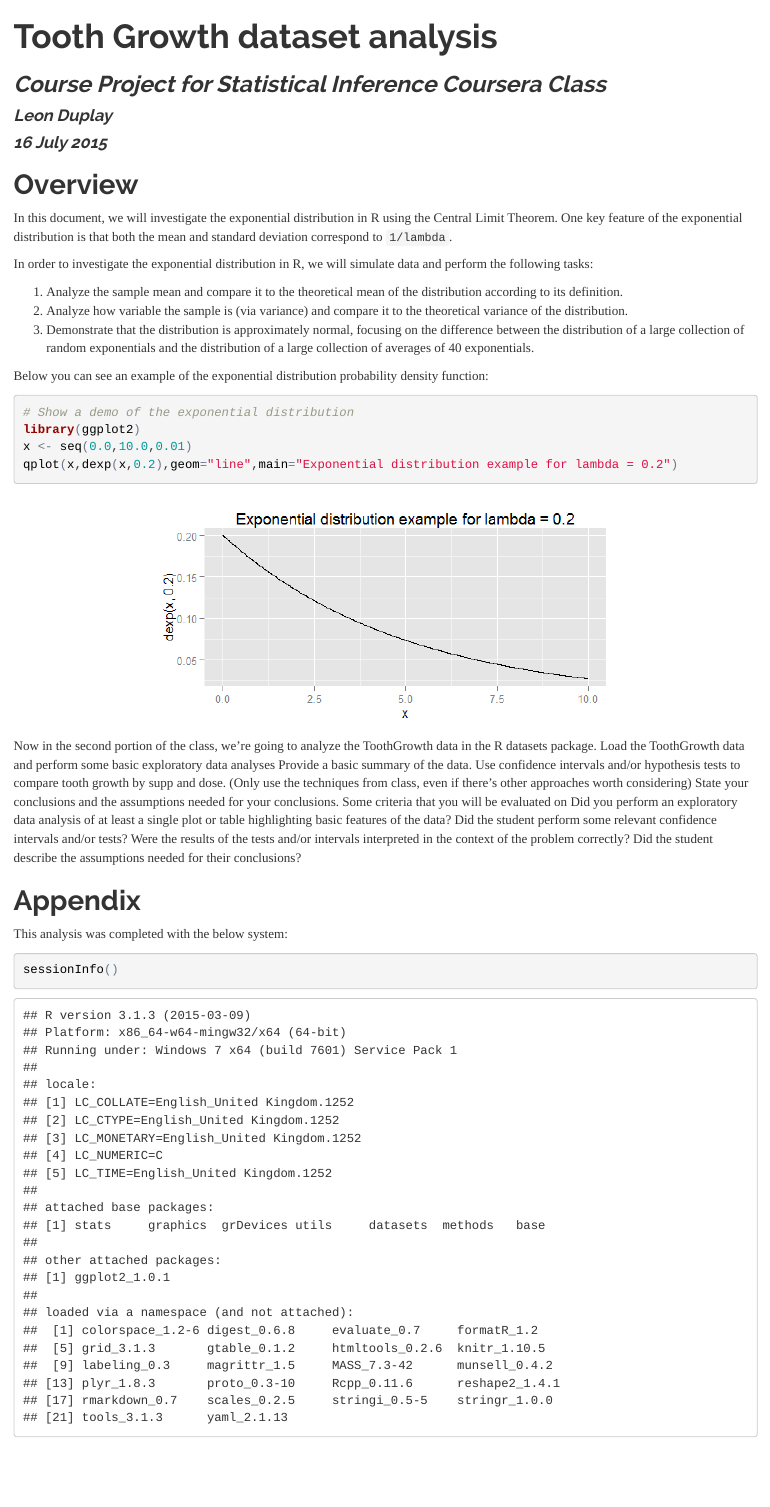
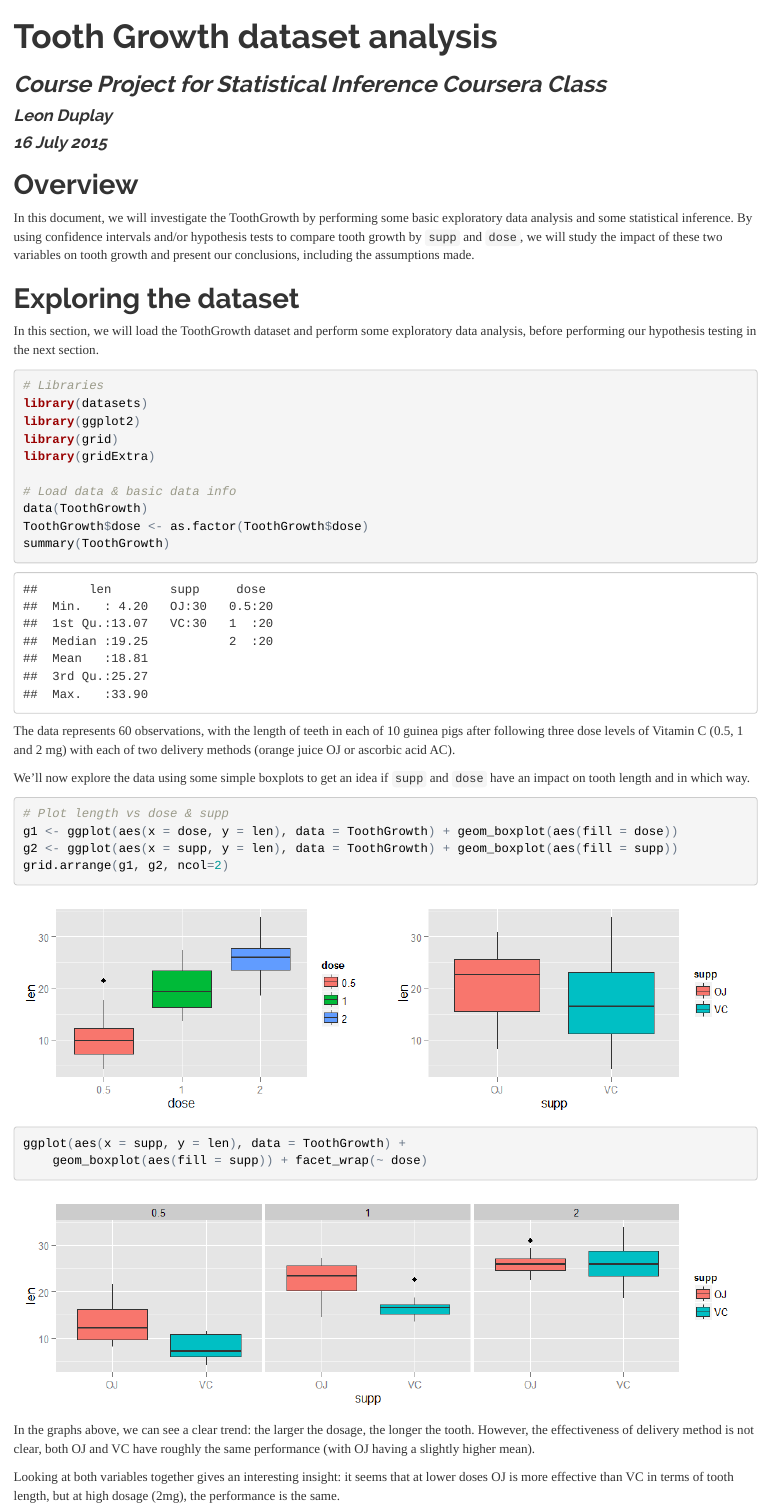
Before and after one commit to aeonsyndrome/StatInf-CourseProject, an R Markdown document (ToothGrowth.Rmd): the page in a window 1100 px wide, from its top. The pictures show the output file ToothGrowth.html that the author committed with the source, opened offline.

Commit message:
Finished Exploratory Data Analysis

````diff
--- a/ToothGrowth.Rmd
+++ b/ToothGrowth.Rmd
@@ -6,37 +6,46 @@ date: "16 July 2015"
 output:
   html_document:
     fig_height: 3
-    fig_width: 6
+    fig_width: 10
     keep_md: yes
     theme: readable
 ---
 
 ## Overview
 
-In this document, we will investigate the exponential distribution in R using the Central Limit Theorem.  One key feature of the exponential distribution is that both the mean and standard deviation correspond to `1/lambda`.
+In this document, we will investigate the ToothGrowth dataset by performing some basic exploratory data analysis and some statistical inference. By using confidence intervals and/or hypothesis tests to compare tooth growth by `supp` and `dose`, we will study the impact of these two variables on tooth growth and present our conclusions, including the assumptions made.
 
-In order to investigate the exponential distribution in R, we will simulate data and perform the following tasks:
+## Exploring the dataset
 
-1. Analyze the sample mean and compare it to the theoretical mean of the distribution according to its definition.
-2. Analyze how variable the sample is (via variance) and compare it to the theoretical variance of the distribution.
-3. Demonstrate that the distribution is approximately normal, focusing on the difference between the distribution of a large collection of random exponentials and the distribution of a large collection of averages of 40 exponentials.
+In this section, we will load the ToothGrowth dataset and perform some exploratory data analysis, before performing our hypothesis testing in the next section.
 
-Below you can see an example of the exponential distribution probability density function:
+```{r init}
+# Libraries
+library(datasets)
+library(ggplot2)
+library(grid)
+library(gridExtra)
 
-```{r demo, fig.align='center'}
-# Show a demo of the exponential distribution
-library(ggplot2)
-x <- seq(0.0,10.0,0.01)
-qplot(x,dexp(x,0.2),geom="line",main="Exponential distribution example for lambda = 0.2")
+# Load data & basic data info
+data(ToothGrowth)
+ToothGrowth$dose <- as.factor(ToothGrowth$dose)
+summary(ToothGrowth)
 ```
 
-Now in the second portion of the class, we're going to analyze the ToothGrowth data in the R datasets package.
-Load the ToothGrowth data and perform some basic exploratory data analyses
-Provide a basic summary of the data.
-Use confidence intervals and/or hypothesis tests to compare tooth growth by supp and dose. (Only use the techniques from class, even if there's other approaches worth considering)
-State your conclusions and the assumptions needed for your conclusions.
-Some criteria that you will be evaluated on
-Did you  perform an exploratory data analysis of at least a single plot or table highlighting basic features of the data?
-Did the student perform some relevant confidence intervals and/or tests?
-Were the results of the tests and/or intervals interpreted in the context of the problem correctly?
-Did the student describe the assumptions needed for their conclusions?
+The data represents 60 observations, with the length of teeth in each of 10 guinea pigs after following three dose levels of Vitamin C (0.5, 1 and 2 mg) with each of two delivery methods (orange juice OJ or ascorbic acid AC).
+
+We'll now explore the data using some simple boxplots to get an idea if `supp` and `dose` have an impact on tooth length and in which way.
+
+```{r explo, fig.align='center'}
+# Plot length vs dose & supp
+g1 <- ggplot(aes(x = dose, y = len), data = ToothGrowth) + geom_boxplot(aes(fill = dose))
+g2 <- ggplot(aes(x = supp, y = len), data = ToothGrowth) + geom_boxplot(aes(fill = supp))
+grid.arrange(g1, g2, ncol=2)
+
+ggplot(aes(x = supp, y = len), data = ToothGrowth) +
+    geom_boxplot(aes(fill = supp)) + facet_wrap(~ dose)
+```
+
+In the graphs above, we can see a clear trend: the larger the dosage, the longer the tooth. However, the effectiveness of delivery method is not clear, both OJ and VC have roughly the same performance (with OJ having a slightly higher mean).
+
+Looking at both variables together gives an interesting insight: it seems that at lower doses OJ is more effective than VC in terms of tooth length, but at high dosage (2mg), the performance is the same.
````
Also changed, not shown: ToothGrowth.html, ToothGrowth.md, ToothGrowth_files/figure-html/explo-1.png (added), ToothGrowth_files/figure-html/explo-2.png (added), ToothGrowth_files/figure-html/unnamed-chunk-1-1.png (added), ToothGrowth_files/figure-html/unnamed-chunk-2-1.png (added), ToothGrowth_files/figure-html/unnamed-chunk-3-1.png (added), ToothGrowth_files/figure-html/unnamed-chunk-4-1.png (added), ToothGrowth_files/figure-html/unnamed-chunk-5-1.png (added), ToothGrowth_files/figure-html/unnamed-chunk-5-2.png (added), ToothGrowth_files/figure-html/unnamed-chunk-6-1.png (added), ToothGrowth.Rmd (50 more changed lines).
